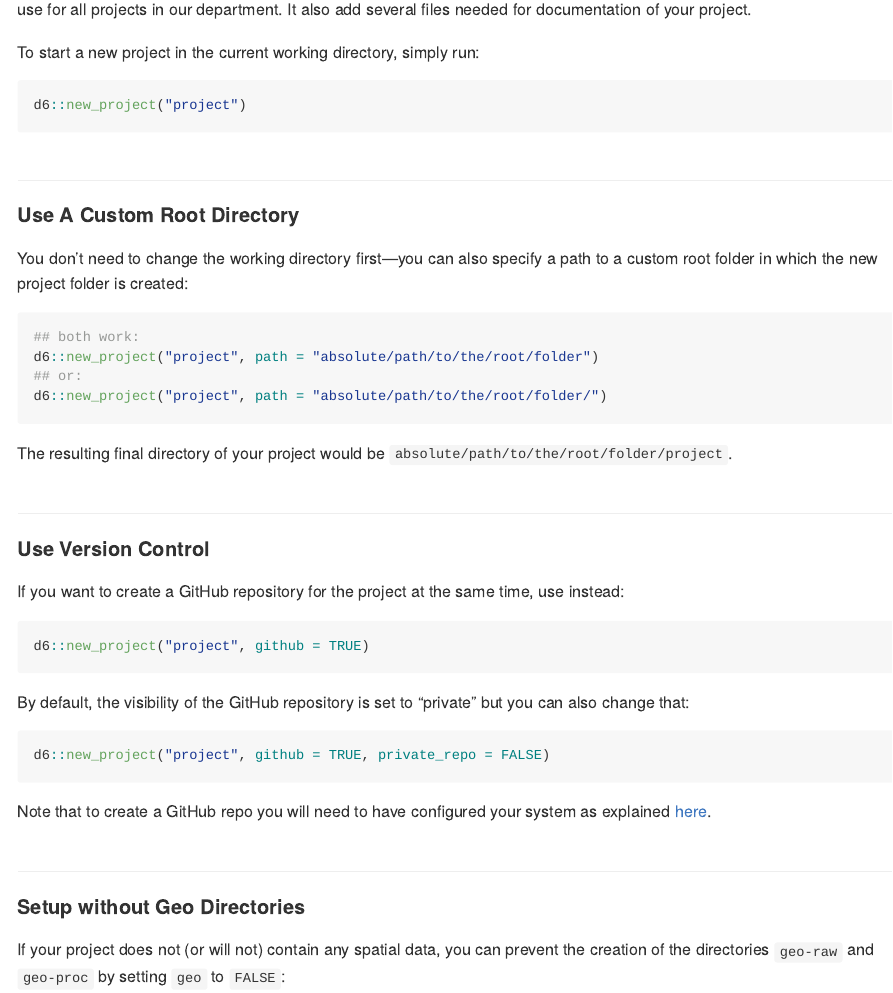
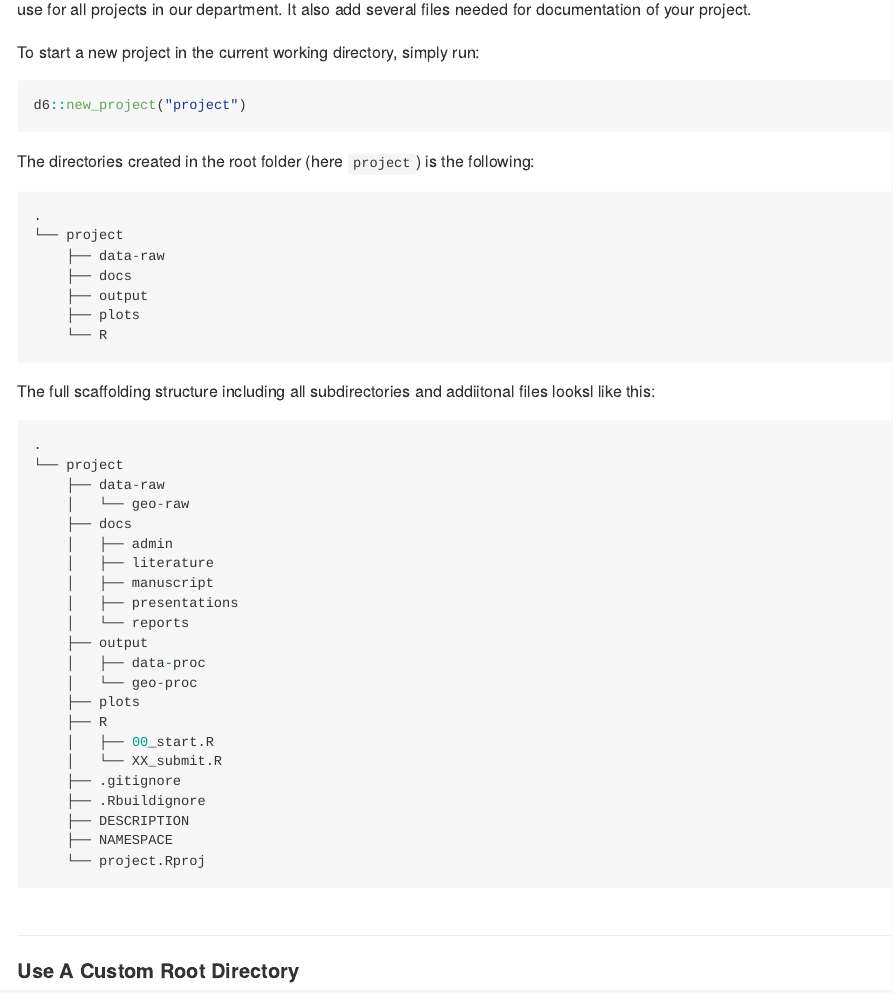
Before and after one commit to EcoDynIZW/d6, an R Markdown document (README.Rmd): the page in a window 1100 px wide, from 960 px down. The pictures show the output file README.md that the author committed with the source, drawn offline in the style of GitHub.

Commit message:
:pencil: update readme

````diff
--- a/README.Rmd
+++ b/README.Rmd
@@ -47,6 +47,46 @@ To start a new project in the current working directory, simply run:
 ```{r eval=FALSE}
 d6::new_project("project")
 ```
+
+The directories created in the root folder (here `project`) is the following:
+
+```{r eval=FALSE}
+.
+└── project
+    ├── data-raw
+    ├── docs
+    ├── output
+    ├── plots
+    └── R
+```
+
+The full scaffolding structure including all subdirectories and addiitonal files looksl like this:
+
+```{r eval=FALSE}
+.
+└── project
+    ├── data-raw
+    │   └── geo-raw
+    ├── docs
+    │   ├── admin
+    │   ├── literature
+    │   ├── manuscript
+    │   ├── presentations
+    │   └── reports
+    ├── output
+    │   ├── data-proc
+    │   └── geo-proc
+    ├── plots
+    ├── R
+    │   ├── 00_start.R
+    │   └── XX_submit.R
+    ├── .gitignore
+    ├── .Rbuildignore
+    ├── DESCRIPTION
+    ├── NAMESPACE
+    └── project.Rproj
+```
+
 
 #
 
````
Also changed, not shown: README.md.
